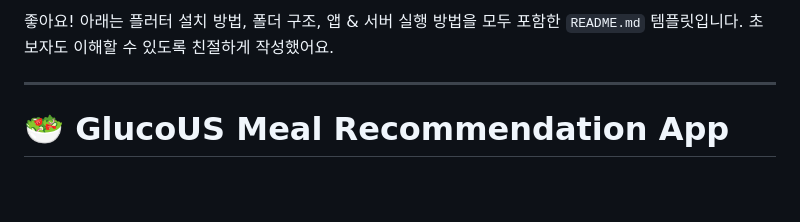
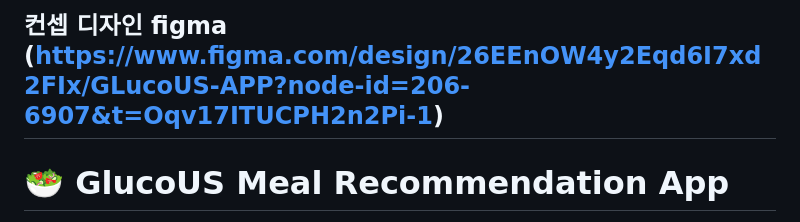
Before and after one commit to kygyeom/glucous_meal_app, a Markdown page: README.md, the part around the change. Rendered like a GitHub page; blank space fills up the shorter version.

```diff
--- a/README.md
+++ b/README.md
@@ -1,5 +1,4 @@
-좋아요! 아래는 플러터 설치 방법, 폴더 구조, 앱 & 서버 실행 방법을 모두 포함한 `README.md` 템플릿입니다. 초보자도 이해할 수 있도록 친절하게 작성했어요.
-
+컨셉 디자인 figma (https://www.figma.com/design/26EEnOW4y2Eqd6I7xd2FIx/GLucoUS-APP?node-id=206-6907&t=Oqv17ITUCPH2n2Pi-1)
 ---
 
 # 🥗 GlucoUS Meal Recommendation App
```
